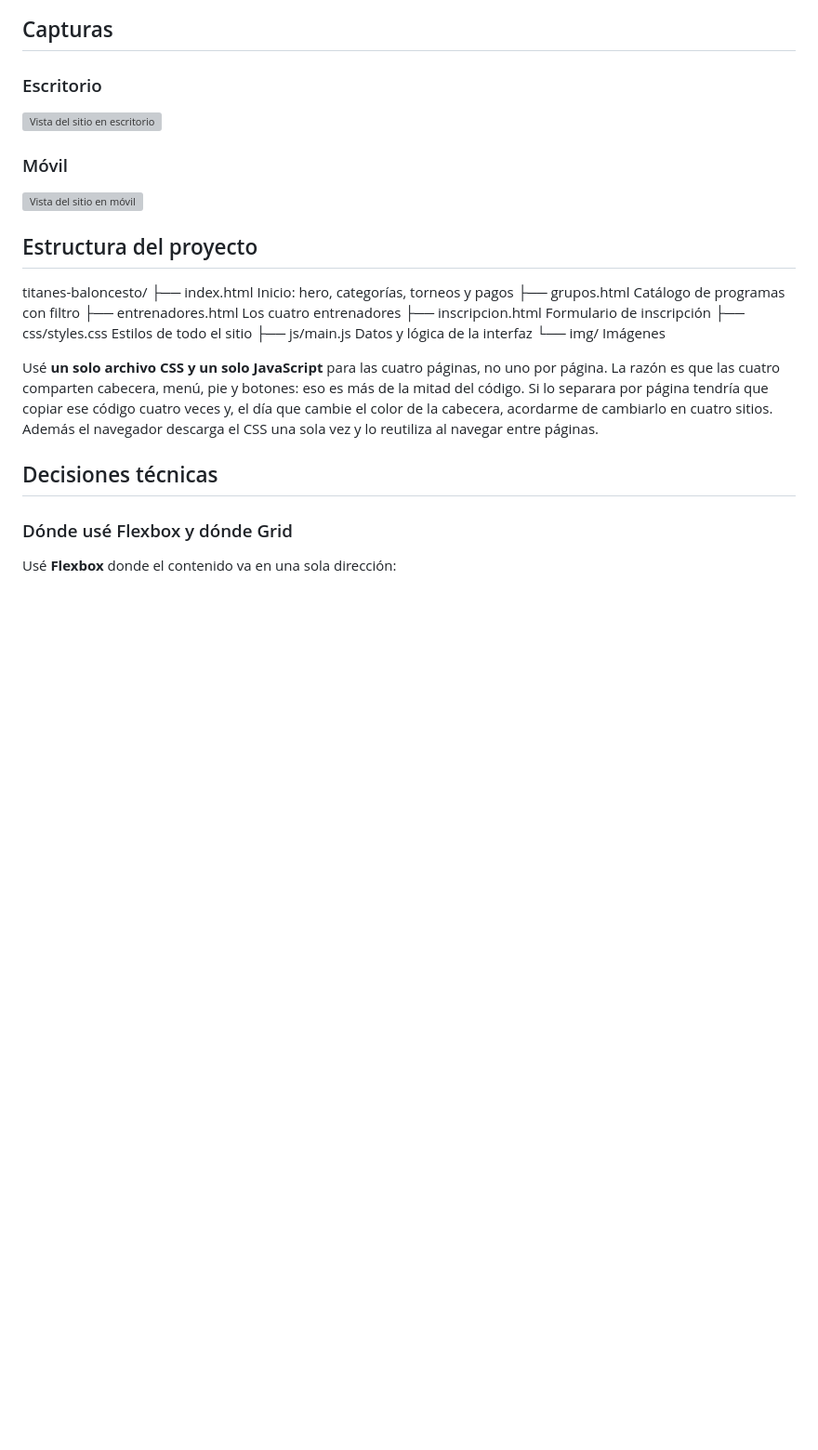
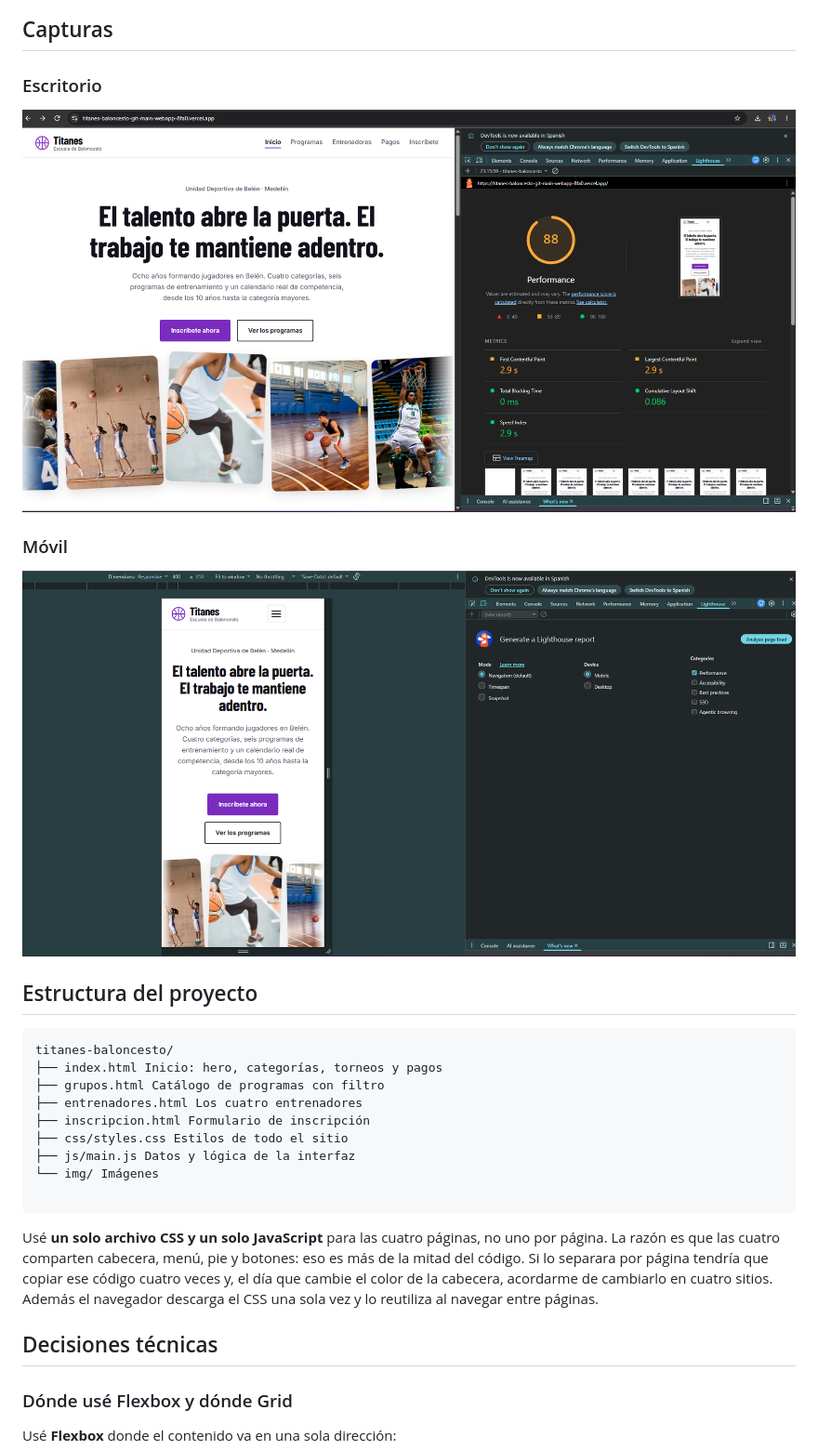
Before and after one commit to Juan-Manuel3132007/titanes-baloncesto, a Markdown page: README.md, the part around one of its changes. Shown at 93% size. Drawn GitHub-style; pictures changed too: img/escritorio.png (added), img/escritorio1.png (added); blank space fills up the shorter version; grey boxes are pictures that could not be loaded.

Commit message:
readme terminado

````diff
--- a/README.md
+++ b/README.md
@@ -34,13 +34,13 @@ que devuelva la API, y el resto del código no tiene que cambiar.
 ## Capturas
 
 ### Escritorio
-![Vista del sitio en escritorio](img/captura-escritorio.png)
+![Vista del sitio en escritorio](img/escritorio1.png)
 
 ### Móvil
-![Vista del sitio en móvil](img/captura-movil.png)
+![Vista del sitio en móvil](img/escritorio.png)
 
 ## Estructura del proyecto
-
+```
 titanes-baloncesto/
 ├── index.html Inicio: hero, categorías, torneos y pagos
 ├── grupos.html Catálogo de programas con filtro
@@ -50,7 +50,7 @@ titanes-baloncesto/
 ├── js/main.js Datos y lógica de la interfaz
 └── img/ Imágenes
 
-
+```
 
 
 Usé **un solo archivo CSS y un solo JavaScript** para las cuatro
````
Also changed, not shown: other parts of README.md (+4 -12 lines).
